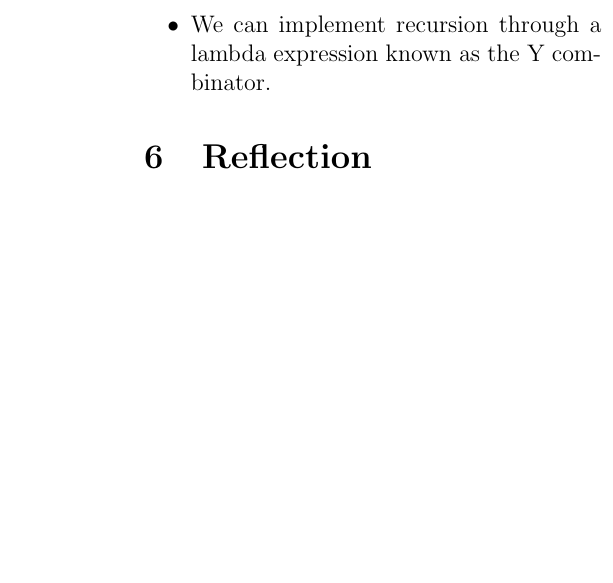
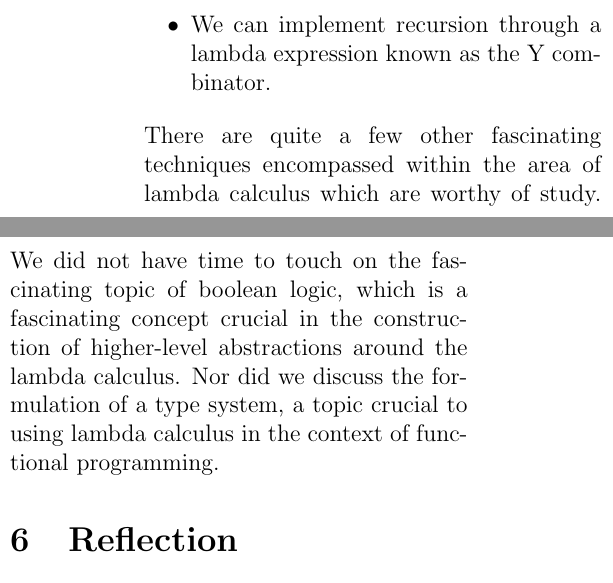
Before and after one commit to ErikBoesen/ia_math, a LaTeX paper (ia.tex): part of one column of page 10 of 11 before the commit and two parts of the columns of page 10 of 11 after it, the two joined at a grey line, cut so that both start at the same text, the shorter picture padded with empty space. Compiled offline with pdfLaTeX.

Commit message:
Add onto conclusion a bit

```diff
--- a/ia.tex
+++ b/ia.tex
@@ -167,7 +167,7 @@ Through this paper we reviewed the basics of the lambda calculus, a new system o
   \item{We can use these simple rules to define any mathematical operation which can be run by a computer.}
   \item{We can implement recursion through a lambda expression known as the Y combinator.}
 \end{itemize}
-
+There are quite a few other fascinating techniques encompassed within the area of lambda calculus which are worthy of study. We did not have time to touch on the fascinating topic of boolean logic, which is a fascinating concept crucial in the construction of higher-level abstractions around the lambda calculus. Nor did we discuss the formulation of a type system, a topic crucial to using lambda calculus in the context of functional programming.
 
 \section{Reflection}
 I first chose to research the lambda calculus due to my existing interest in the field of computer science. I've had past experience with the functional programming paradigm, the study of which was a truly transformative experience. Conventional programming---with languages like C, Java, Python, etc.---is structured around traditional mathematical structures. When I learned about functional programming, I occasionally heard references to the lambda calculus, an apparently mysterious and confusing alternate form for mathematical syntax and logic.
```
